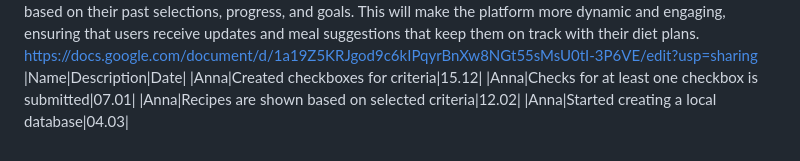
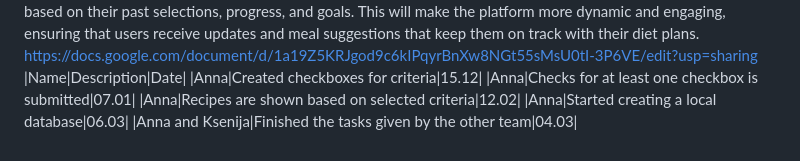
Before and after one commit to ksuyrash/HealthBite, a Markdown page: README.md, the part around the change. Rendered like a GitHub page.

```diff
--- a/README.md
+++ b/README.md
@@ -8,4 +8,5 @@ https://docs.google.com/document/d/1a19Z5KRJgod9c6kIPqyrBnXw8NGt55sMsU0tI-3P6VE/
 |Anna|Created checkboxes for criteria|15.12|
 |Anna|Checks for at least one checkbox is submitted|07.01|
 |Anna|Recipes are shown based on selected criteria|12.02|
-|Anna|Started creating a local database|04.03|
+|Anna|Started creating a local database|06.03|
+|Anna and Ksenija|Finished the tasks given by the other team|04.03|
```
